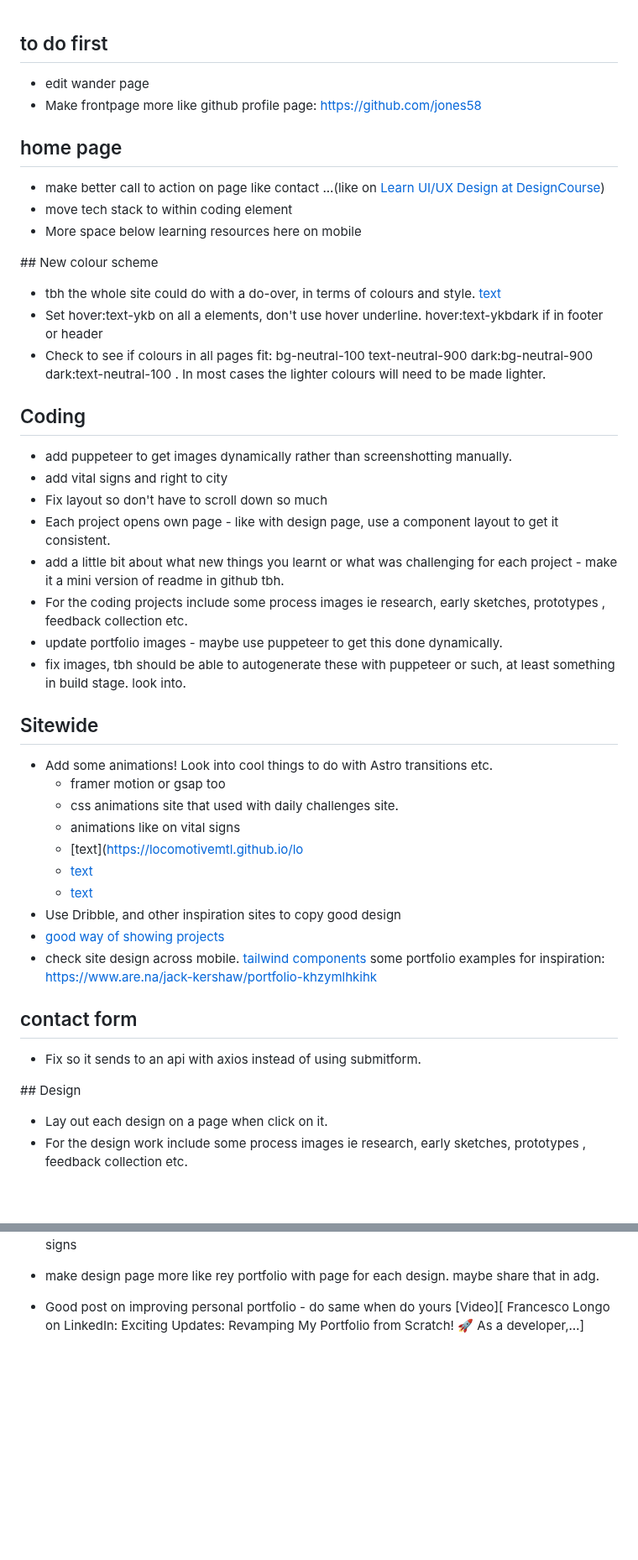
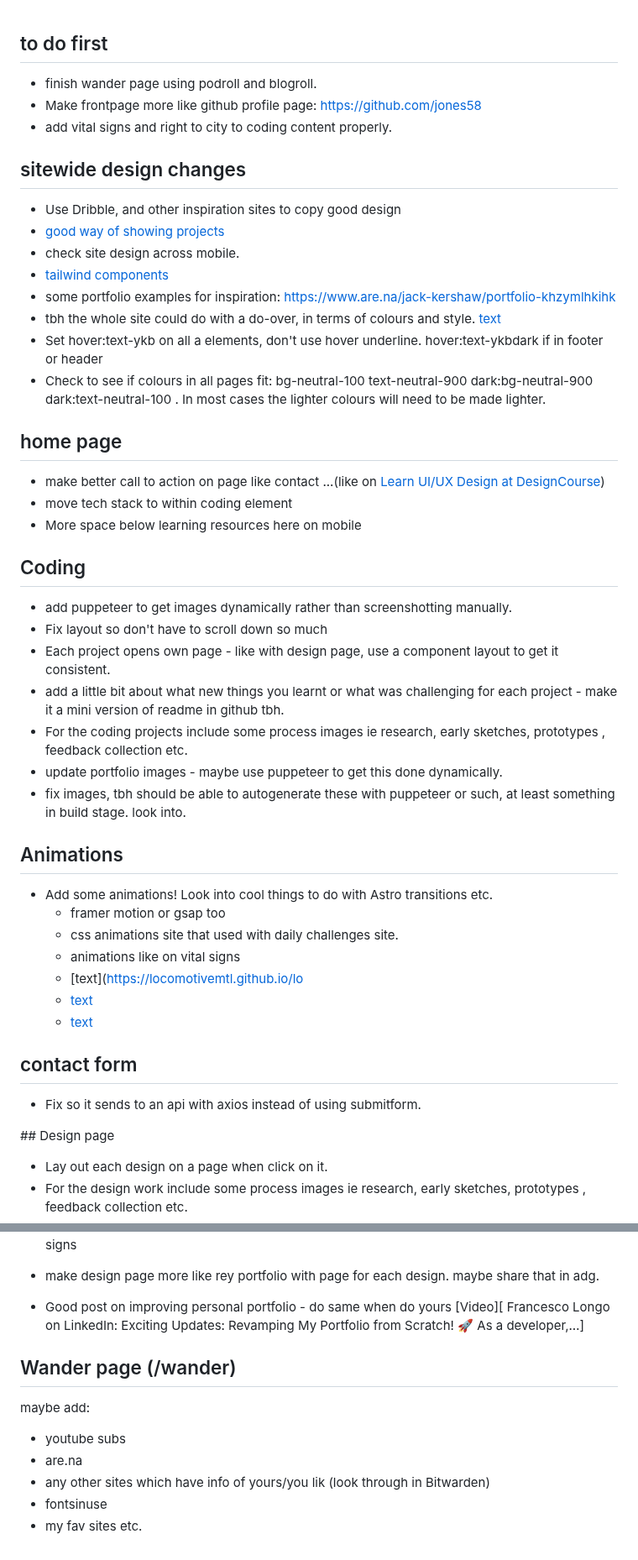
Before and after one commit to jackkershaw/portfolio, a Markdown page: todo.md, 2 parts joined by grey strips. Shown at 84% size. GitHub-like rendering; blank space fills up the shorter version.

Commit message:
edit to do list

```diff
--- a/todo.md
+++ b/todo.md
@@ -1,7 +1,20 @@
 ## to do first
 
-- edit wander page
+- finish wander page using podroll and blogroll.
 - Make frontpage more like github profile page: https://github.com/jones58
+- add vital signs and right to city to coding content properly.
+
+## sitewide design changes
+
+- Use Dribble, and other inspiration sites to copy good design
+- [good way of showing projects](https://ohamidux.com/work)
+- check site design across mobile.
+- [tailwind components ](https://floatui.com/)
+- some portfolio examples for inspiration: https://www.are.na/jack-kershaw/portfolio-khzymlhkihk
+- tbh the whole site could do with a do-over, in terms of colours and style.
+  [text](https://graphicdesignjunction.com/2024/06/how-to-modernize-your-website/?utm_source=vero&utm_medium=email&utm_content=control&utm_campaign=20240605%20Insider%20%28Sponsored%20by%20DMI%29&utm_term=Newsletter#N6)
+- Set hover:text-ykb on all a elements, don't use hover underline. hover:text-ykbdark if in footer or header
+- Check to see if colours in all pages fit: bg-neutral-100 text-neutral-900 dark:bg-neutral-900 dark:text-neutral-100 . In most cases the lighter colours will need to be made lighter.
 
 ## home page
 
@@ -9,17 +22,9 @@
 - move tech stack to within coding element
 - More space below learning resources here on mobile
 
-## New colour scheme
-
-- tbh the whole site could do with a do-over, in terms of colours and style.
-  [text](https://graphicdesignjunction.com/2024/06/how-to-modernize-your-website/?utm_source=vero&utm_medium=email&utm_content=control&utm_campaign=20240605%20Insider%20%28Sponsored%20by%20DMI%29&utm_term=Newsletter#N6)
-- Set hover:text-ykb on all a elements, don't use hover underline. hover:text-ykbdark if in footer or header
-- Check to see if colours in all pages fit: bg-neutral-100 text-neutral-900 dark:bg-neutral-900 dark:text-neutral-100 . In most cases the lighter colours will need to be made lighter.
-
 ## Coding
 
 - add puppeteer to get images dynamically rather than screenshotting manually.
-- add vital signs and right to city
 - Fix layout so don't have to scroll down so much
 - Each project opens own page - like with design page, use a component layout to get it consistent.
 - add a little bit about what new things you learnt or what was challenging for each project - make it a mini version of readme in github tbh.
@@ -27,7 +32,7 @@
 - update portfolio images - maybe use puppeteer to get this done dynamically.
 - fix images, tbh should be able to autogenerate these with puppeteer or such, at least something in build stage. look into.
 
-## Sitewide
+## Animations
 
 - Add some animations! Look into cool things to do with Astro transitions etc.
   - framer motion or gsap too
@@ -36,17 +41,12 @@
   - [text](https://locomotivemtl.github.io/lo
   - [text](https://gsap.com/scroll/)
   - [text](http://michalsnik.github.io/aos/)
-- Use Dribble, and other inspiration sites to copy good design
-- [good way of showing projects](https://ohamidux.com/work)
-- check site design across mobile.
-  [tailwind components ](https://floatui.com/)
-  some portfolio examples for inspiration: https://www.are.na/jack-kershaw/portfolio-khzymlhkihk
 
 ## contact form
 
 - Fix so it sends to an api with axios instead of using submitform.
 
-## Design
+## Design page
 
 - Lay out each design on a page when click on it.
 - For the design work include some process images ie research, early sketches, prototypes , feedback collection etc.
@@ -90,3 +86,13 @@ jest, cypress etc., see frontend developer roadmap
 - make design page more like rey portfolio with page for each design. maybe share that in adg.
 
 - Good post on improving personal portfolio - do same when do yours [Video][ Francesco Longo on LinkedIn: Exciting Updates: Revamping My Portfolio from Scratch! 🚀 As a developer,…]
+
+## Wander page (/wander)
+
+maybe add:
+
+- youtube subs
+- are.na
+- any other sites which have info of yours/you lik (look through in Bitwarden)
+- fontsinuse
+- my fav sites etc.
```
Also changed, not shown: other parts of todo.md (+0 -4 lines).
